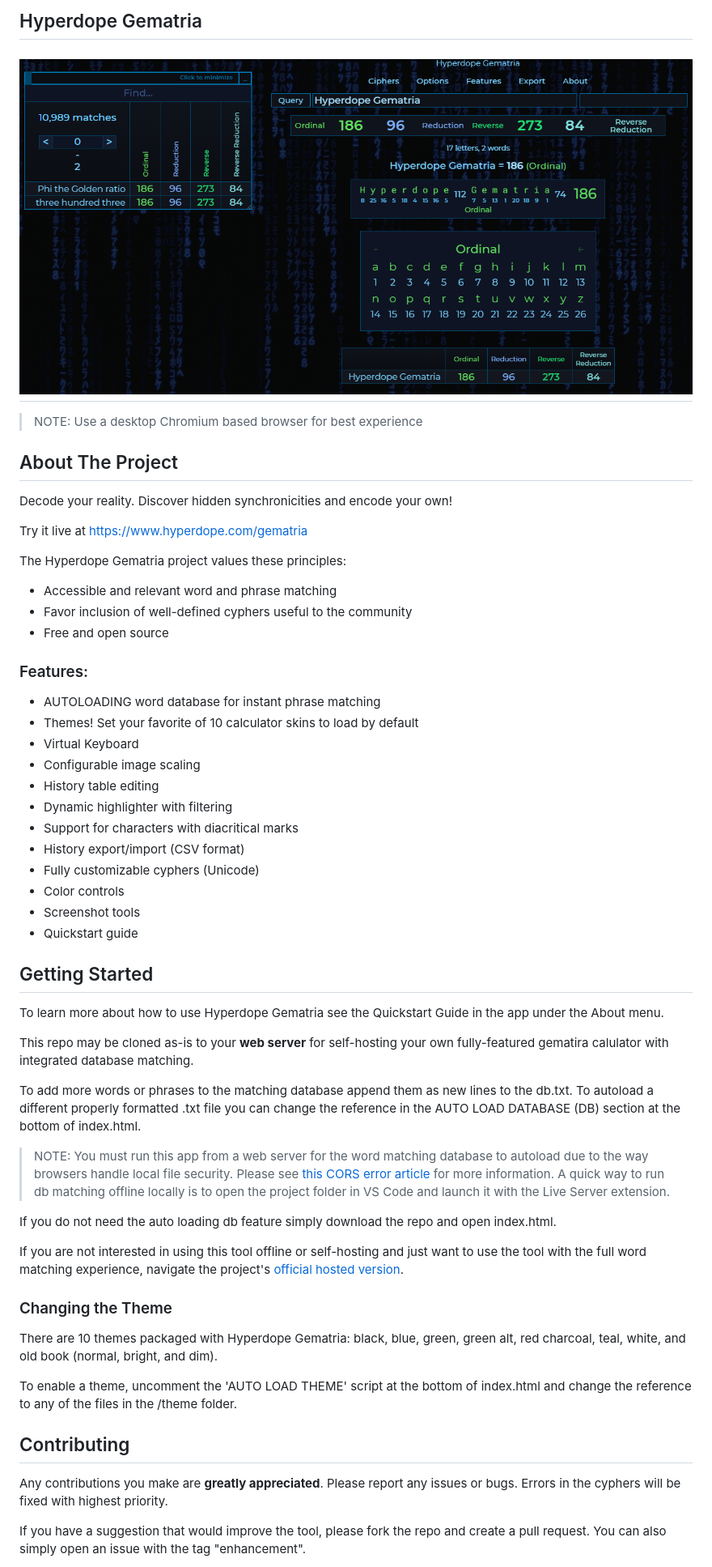
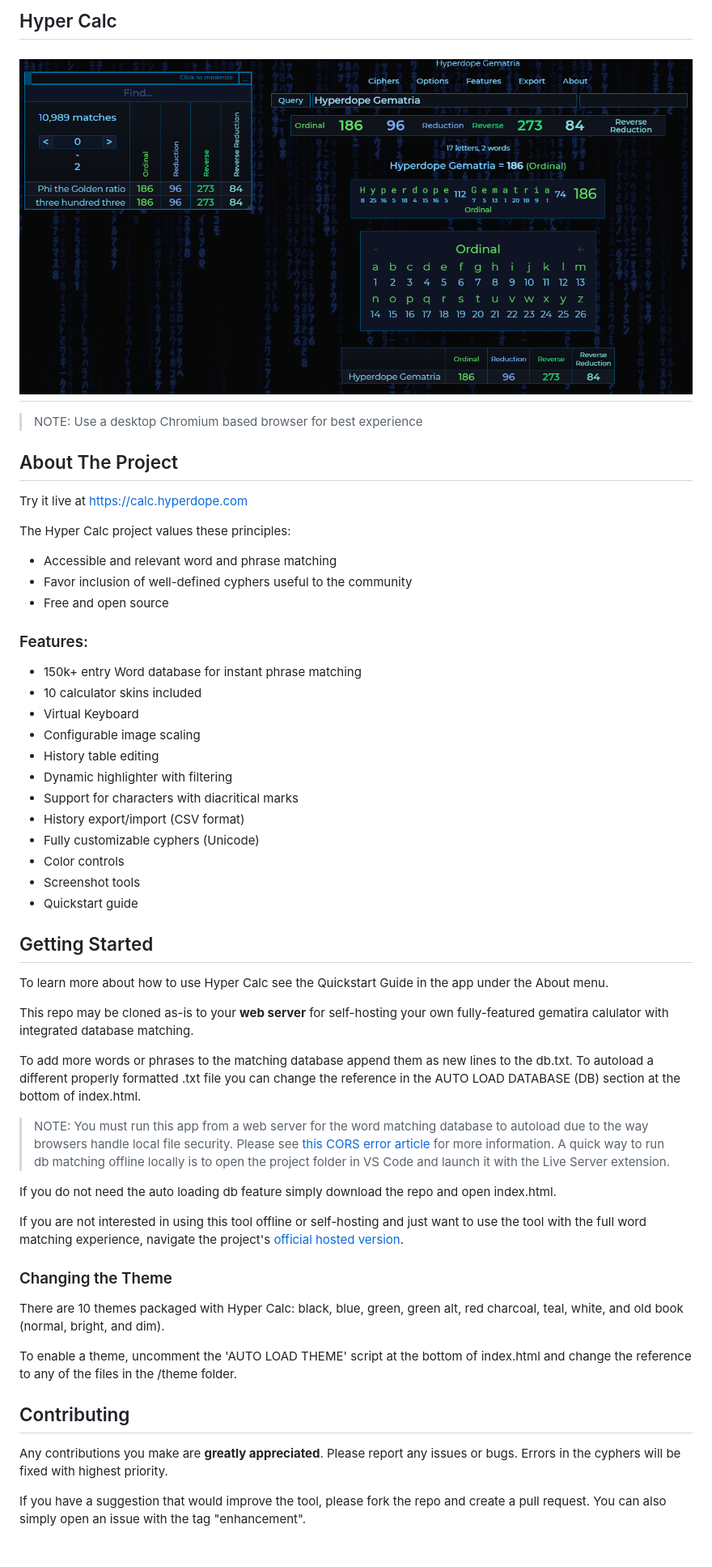
Before and after one commit to malonehunter/hyperdope-gematria, a Markdown page: README.md, the part around one of its changes. Shown at 81% size. GitHub-like rendering; blank space fills up the shorter version.

```diff
--- a/README.md
+++ b/README.md
@@ -1,16 +1,14 @@
-## Hyperdope Gematria
-![Hyperdope Gematria](res/preview.png)
----
+## Hyper Calc
+
+## ![Hyper Calc](res/preview.png)
+
 > NOTE: Use a desktop Chromium based browser for best experience
-
 
 ## About The Project
 
-Decode your reality.  Discover hidden synchronicities and encode your own!
+Try it live at https://calc.hyperdope.com
 
-Try it live at https://www.hyperdope.com/gematria
-
-The Hyperdope Gematria project values these principles:
+The Hyper Calc project values these principles:
 
 <ul>
 <li>Accessible and relevant word and phrase matching</li>
@@ -19,9 +17,10 @@ The Hyperdope Gematria project values these principles:
 </ul>
 
 ### Features:
+
 <ul>
-<li>AUTOLOADING word database for instant phrase matching</li>
-<li>Themes! Set your favorite of 10 calculator skins to load by default</li>
+<li>150k+ entry Word database for instant phrase matching</li>
+<li>10 calculator skins included</li>
 <li>Virtual Keyboard</li>
 <li>Configurable image scaling</li>
 <li>History table editing</li>
@@ -34,16 +33,15 @@ The Hyperdope Gematria project values these principles:
 <li>Quickstart guide</li>
 </ul>
 
-
 ## Getting Started
 
-To learn more about how to use Hyperdope Gematria see the Quickstart Guide in the app under the About menu.
+To learn more about how to use Hyper Calc see the Quickstart Guide in the app under the About menu.
 
 This repo may be cloned as-is to your **web server** for self-hosting your own fully-featured gematira calulator with integrated database matching.
 
-To add more words or phrases to the matching database append them as new lines to the db.txt.  To autoload a different properly formatted .txt file you can change the reference in the AUTO LOAD DATABASE (DB) section at the bottom of index.html.
+To add more words or phrases to the matching database append them as new lines to the db.txt. To autoload a different properly formatted .txt file you can change the reference in the AUTO LOAD DATABASE (DB) section at the bottom of index.html.
 
-> NOTE: You must run this app from a web server for the word matching database to autoload due to the way browsers handle local file security.  Please see [this CORS error article](https://stackoverflow.com/questions/58879729/access-to-xmlhttprequest-at-file-sample-txt-from-origin-null-blocked-by-c) for more information.  A quick way to run db matching offline locally is to open the project folder in VS Code and launch it with the Live Server extension.
+> NOTE: You must run this app from a web server for the word matching database to autoload due to the way browsers handle local file security. Please see [this CORS error article](https://stackoverflow.com/questions/58879729/access-to-xmlhttprequest-at-file-sample-txt-from-origin-null-blocked-by-c) for more information. A quick way to run db matching offline locally is to open the project folder in VS Code and launch it with the Live Server extension.
 
 If you do not need the auto loading db feature simply download the repo and open index.html.
 
@@ -51,14 +49,13 @@ If you are not interested in using this tool offline or self-hosting and just wa
 
 ### Changing the Theme
 
-There are 10 themes packaged with Hyperdope Gematria: black, blue, green, green alt, red charcoal, teal, white, and old book (normal, bright, and dim).
+There are 10 themes packaged with Hyper Calc: black, blue, green, green alt, red charcoal, teal, white, and old book (normal, bright, and dim).
 
 To enable a theme, uncomment the 'AUTO LOAD THEME' script at the bottom of index.html and change the reference to any of the files in the /theme folder.
 
-
 ## Contributing
 
-Any contributions you make are **greatly appreciated**.  Please report any issues or bugs.  Errors in the cyphers will be fixed with highest priority.
+Any contributions you make are **greatly appreciated**. Please report any issues or bugs. Errors in the cyphers will be fixed with highest priority.
 
 If you have a suggestion that would improve the tool, please fork the repo and create a pull request. You can also simply open an issue with the tag "enhancement".
 
```
Also changed, not shown: other parts of README.md (+7 -7 lines).
